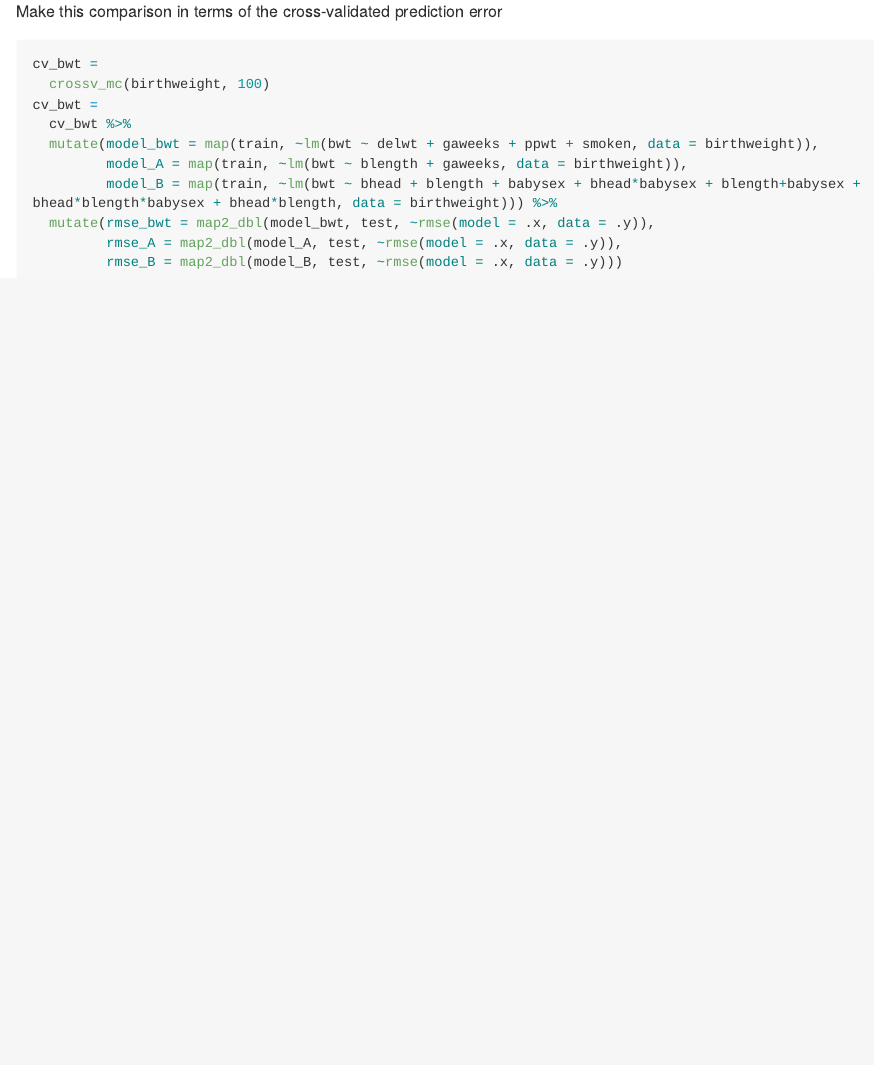
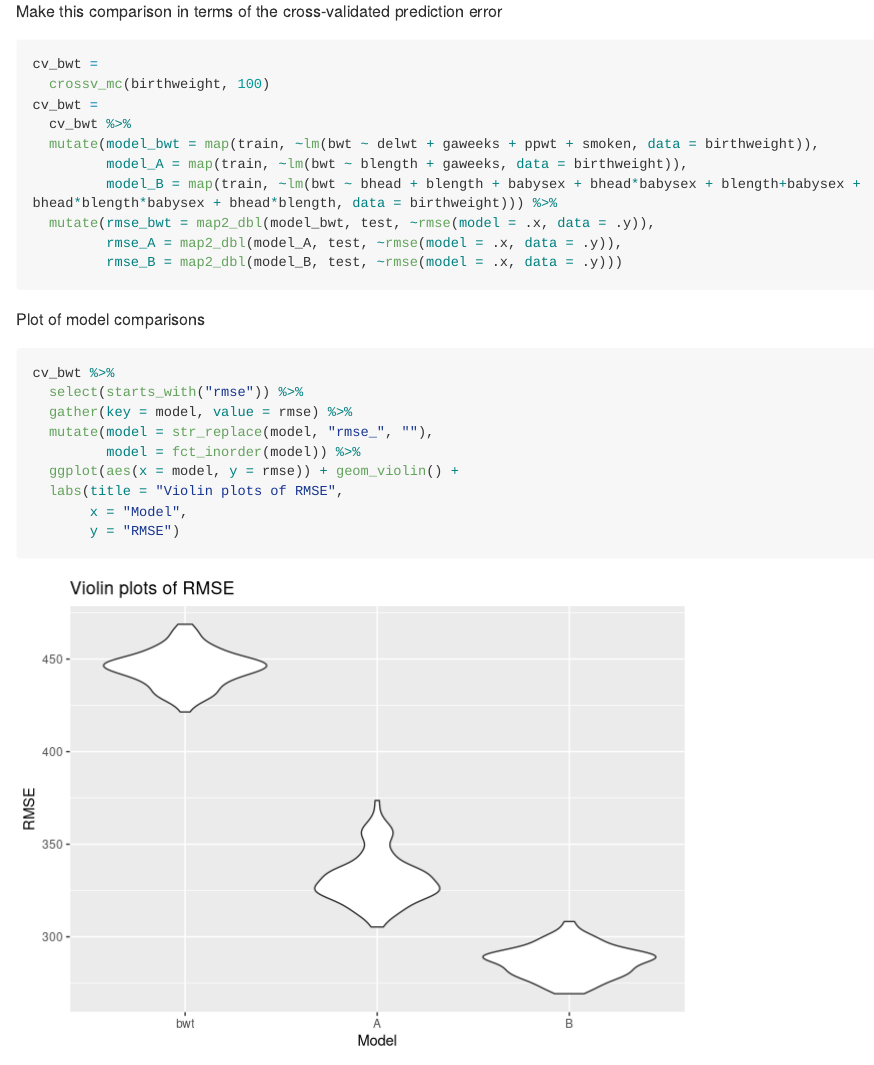
Before and after one commit to anukafi/p8105_hw6_ak4123, an R Markdown document (p8105_hw6_ak4123.Rmd): the page in a window 1100 px wide, from 4700 px down. Rendered offline with R 4.5, knitr and Pandoc, with nearby package versions; some code elsewhere in the file could not run offline; long lines of code are wrapped; column names are cleaned by a stand-in for the janitor package.

Commit message:
last plot and codes finished

````diff
--- a/p8105_hw6_ak4123.Rmd
+++ b/p8105_hw6_ak4123.Rmd
@@ -181,3 +181,16 @@ cv_bwt =
          rmse_A = map2_dbl(model_A, test, ~rmse(model = .x, data = .y)),
          rmse_B = map2_dbl(model_B, test, ~rmse(model = .x, data = .y)))
 ```
+
+Plot of model comparisons
+```{r}
+cv_bwt %>%
+  select(starts_with("rmse")) %>%
+  gather(key = model, value = rmse) %>%
+  mutate(model = str_replace(model, "rmse_", ""),
+         model = fct_inorder(model)) %>%
+  ggplot(aes(x = model, y = rmse)) + geom_violin() +
+  labs(title = "Violin plots of RMSE",
+       x = "Model",
+       y = "RMSE")
+```
````
Also changed, not shown: p8105_hw6_ak4123.md.
